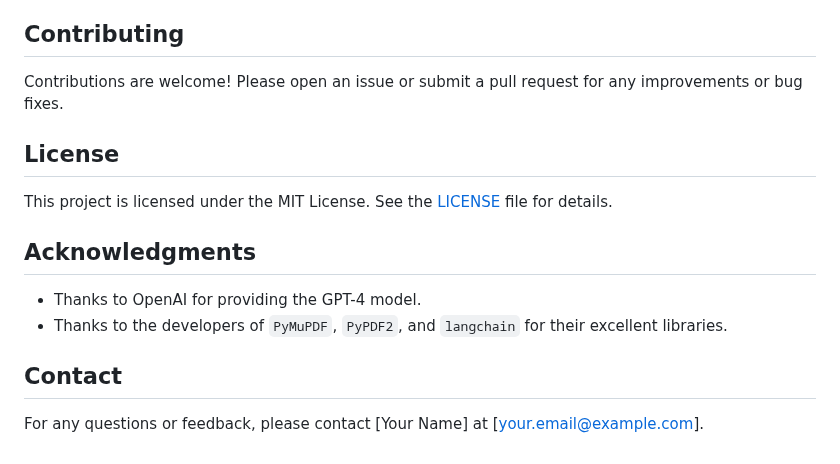
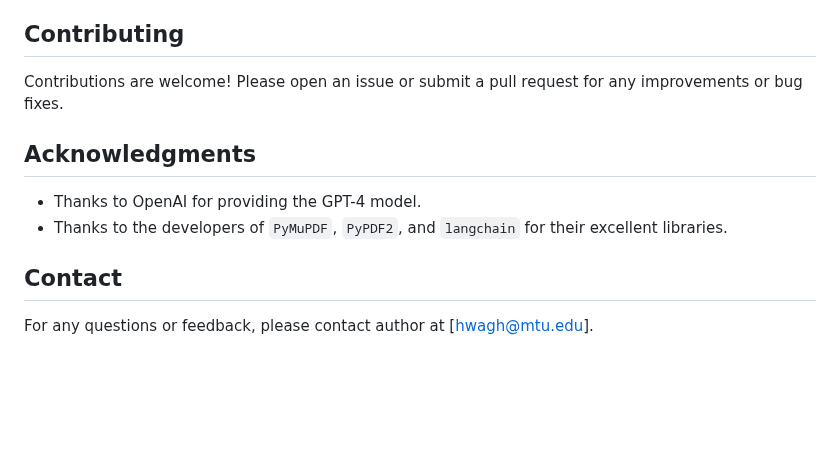
Before and after one commit to Himanshuwagh/Research-Paper-To-Blog, a Markdown page: Readme.md, the part around the change. Drawn GitHub-style; blank space fills up the shorter version.

```diff
--- a/Readme.md
+++ b/Readme.md
@@ -80,10 +80,6 @@ This project is a Flask-based web application that converts research papers (in
 
 Contributions are welcome! Please open an issue or submit a pull request for any improvements or bug fixes.
 
-## License
-
-This project is licensed under the MIT License. See the [LICENSE](LICENSE) file for details.
-
 ## Acknowledgments
 
 - Thanks to OpenAI for providing the GPT-4 model.
@@ -91,4 +87,4 @@ This project is licensed under the MIT License. See the [LICENSE](LICENSE) file
 
 ## Contact
 
-For any questions or feedback, please contact [Your Name] at [your.email@example.com].
+For any questions or feedback, please contact author at [hwagh@mtu.edu].
```
